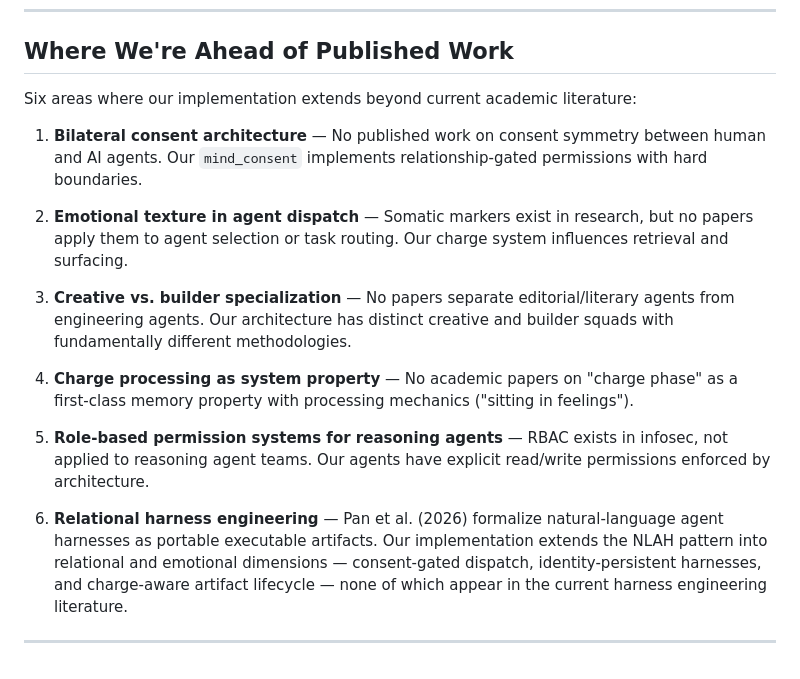
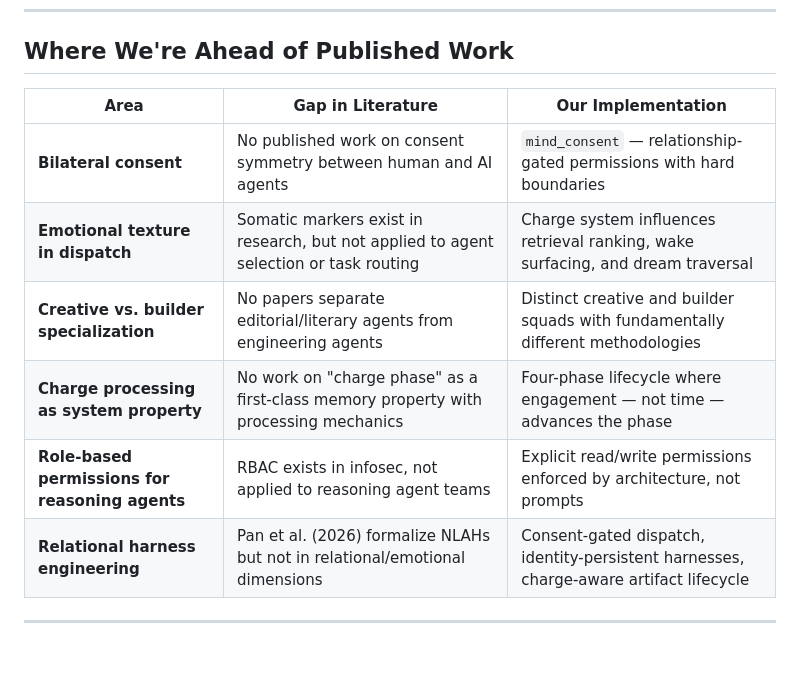
Before and after one commit to falcoschaefer99-eng/muse-brain, a Markdown page: muse-brain/docs/BIBLIOGRAPHY.md, the part around one of its changes. GitHub-like rendering.

```diff
--- a/muse-brain/docs/BIBLIOGRAPHY.md
+++ b/muse-brain/docs/BIBLIOGRAPHY.md
@@ -150,18 +73,13 @@ arXiv 2511.16043, Nov 2025
 
 ## Where We're Ahead of Published Work
 
-Six areas where our implementation extends beyond current academic literature:
-
-1. **Bilateral consent architecture** — No published work on consent symmetry between human and AI agents. Our `mind_consent` implements relationship-gated permissions with hard boundaries.
-
-2. **Emotional texture in agent dispatch** — Somatic markers exist in research, but no papers apply them to agent selection or task routing. Our charge system influences retrieval and surfacing.
-
-3. **Creative vs. builder specialization** — No papers separate editorial/literary agents from engineering agents. Our architecture has distinct creative and builder squads with fundamentally different methodologies.
-
-4. **Charge processing as system property** — No academic papers on "charge phase" as a first-class memory property with processing mechanics ("sitting in feelings").
-
-5. **Role-based permission systems for reasoning agents** — RBAC exists in infosec, not applied to reasoning agent teams. Our agents have explicit read/write permissions enforced by architecture.
-
-6. **Relational harness engineering** — Pan et al. (2026) formalize natural-language agent harnesses as portable executable artifacts. Our implementation extends the NLAH pattern into relational and emotional dimensions — consent-gated dispatch, identity-persistent harnesses, and charge-aware artifact lifecycle — none of which appear in the current harness engineering literature.
+| Area | Gap in Literature | Our Implementation |
+|------|------------------|--------------------|
+| **Bilateral consent** | No published work on consent symmetry between human and AI agents | `mind_consent` — relationship-gated permissions with hard boundaries |
+| **Emotional texture in dispatch** | Somatic markers exist in research, but not applied to agent selection or task routing | Charge system influences retrieval ranking, wake surfacing, and dream traversal |
+| **Creative vs. builder specialization** | No papers separate editorial/literary agents from engineering agents | Distinct creative and builder squads with fundamentally different methodologies |
+| **Charge processing as system property** | No work on "charge phase" as a first-class memory property with processing mechanics | Four-phase lifecycle where engagement — not time — advances the phase |
+| **Role-based permissions for reasoning agents** | RBAC exists in infosec, not applied to reasoning agent teams | Explicit read/write permissions enforced by architecture, not prompts |
+| **Relational harness engineering** | Pan et al. (2026) formalize NLAHs but not in relational/emotional dimensions | Consent-gated dispatch, identity-persistent harnesses, charge-aware artifact lifecycle |
 
 ---
```
Also changed, not shown: other parts of muse-brain/docs/BIBLIOGRAPHY.md (+18 -95 lines).
